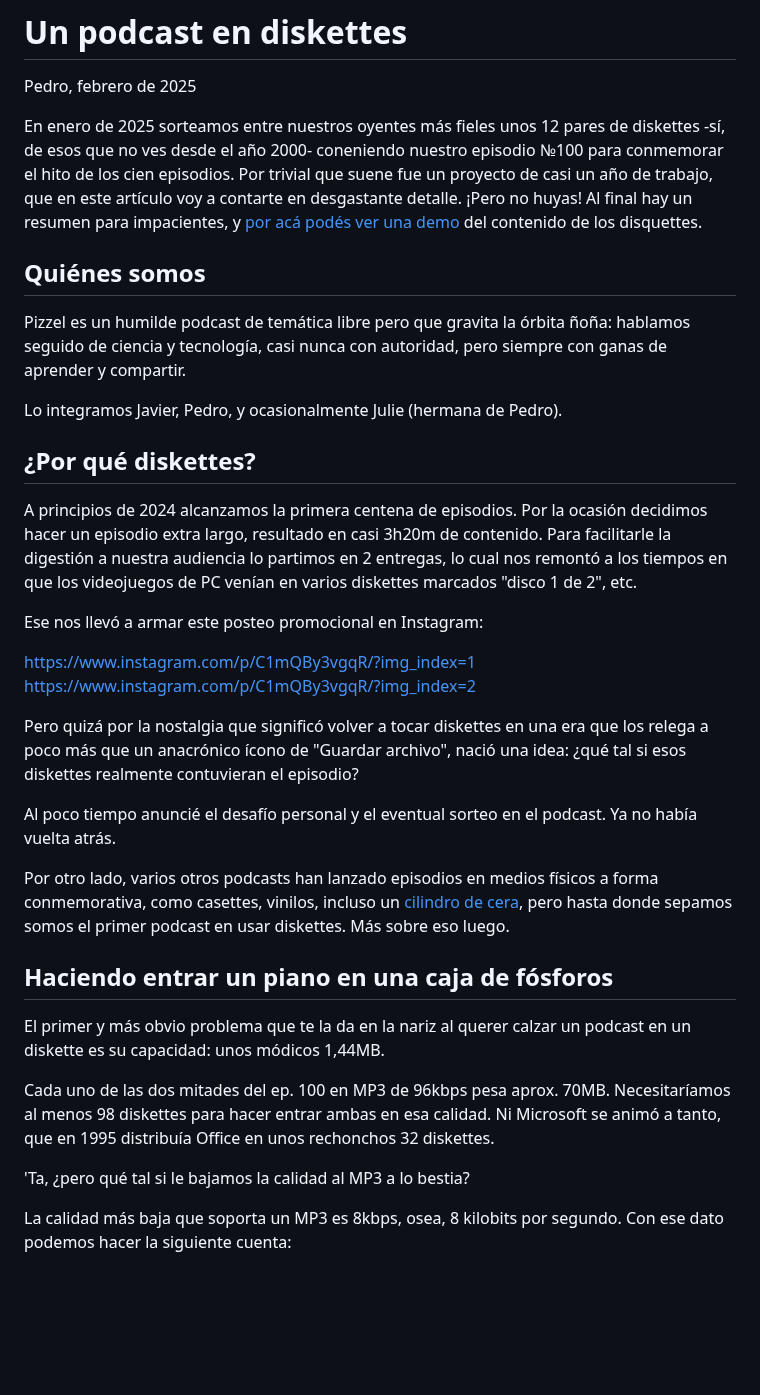
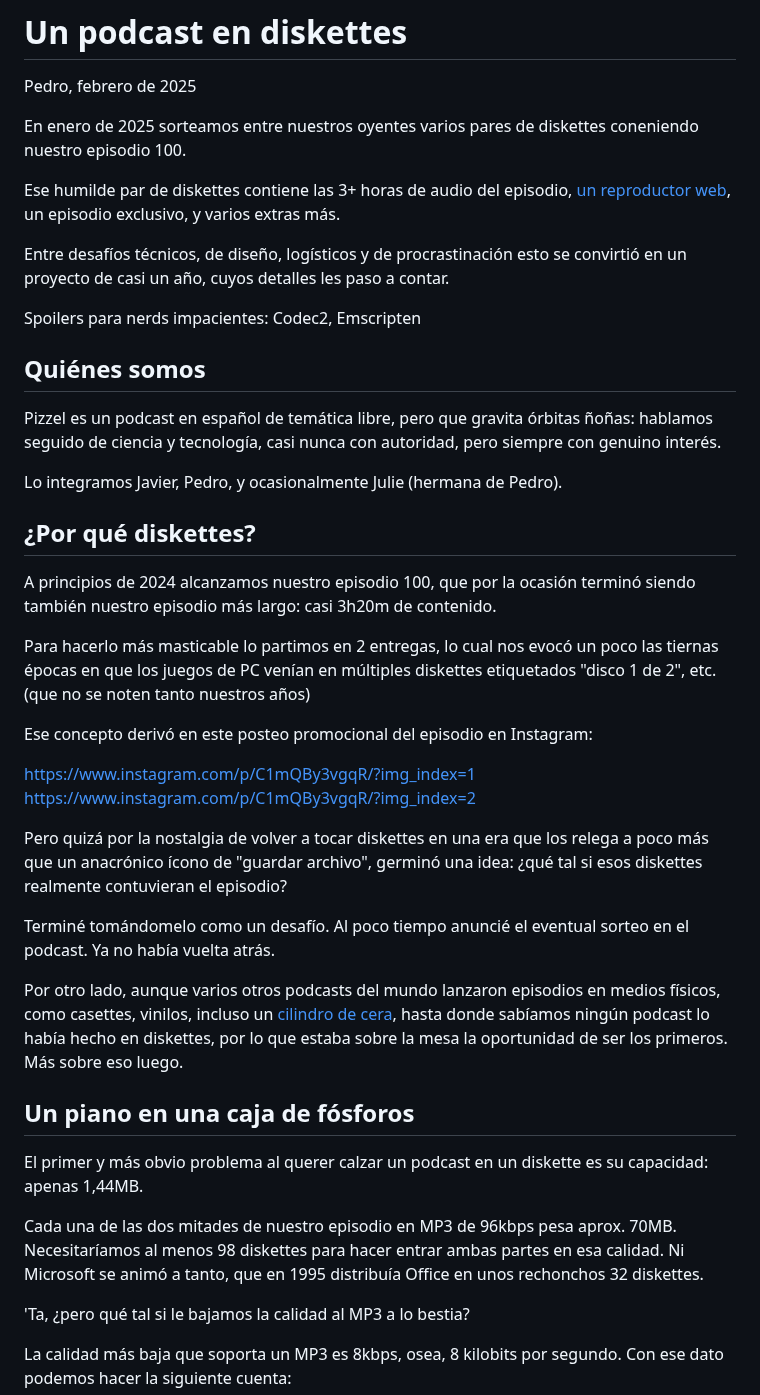
Before and after one commit to pizzelpodcast/pizzelpodcast.github.io, a Markdown page: floppy/blog.md, the part around one of its changes. GitHub-like rendering; blank space fills up the shorter version.

```diff
--- a/floppy/blog.md
+++ b/floppy/blog.md
@@ -2,55 +2,61 @@
 
 Pedro, febrero de 2025
 
-En enero de 2025 sorteamos entre nuestros oyentes más fieles unos 12 pares de
-diskettes -sí, de esos que no ves desde el año 2000- coneniendo nuestro
-episodio №100 para conmemorar el hito de los cien episodios. Por trivial que
-suene fue un proyecto de casi un año de trabajo, que en este artículo voy a
-contarte en desgastante detalle. ¡Pero no huyas! Al final hay un resumen para
-impacientes, y [por acá podés ver una demo]() del contenido de los disquettes.
+En enero de 2025 sorteamos entre nuestros oyentes varios pares de diskettes
+coneniendo nuestro episodio 100.
+
+Ese humilde par de diskettes contiene las 3+ horas de audio del episodio, [un
+reproductor web](), un episodio exclusivo, y varios extras más.
+
+Entre desafíos técnicos, de diseño, logísticos y de procrastinación esto se
+convirtió en un proyecto de casi un año, cuyos detalles les paso a contar.
+
+Spoilers para nerds impacientes: Codec2, Emscripten
 
 ## Quiénes somos
 
-Pizzel es un humilde podcast de temática libre pero que gravita la órbita ñoña:
-hablamos seguido de ciencia y tecnología, casi nunca con autoridad, pero
-siempre con ganas de aprender y compartir.
+Pizzel es un podcast en español de temática libre, pero que gravita órbitas
+ñoñas: hablamos seguido de ciencia y tecnología, casi nunca con autoridad, pero
+siempre con genuino interés.
 
 Lo integramos Javier, Pedro, y ocasionalmente Julie (hermana de Pedro).
 
 ## ¿Por qué diskettes?
 
-A principios de 2024 alcanzamos la primera centena de episodios. Por la ocasión
-decidimos hacer un episodio extra largo, resultado en casi 3h20m de contenido.
-Para facilitarle la digestión a nuestra audiencia lo partimos en 2 entregas, lo
-cual nos remontó a los tiempos en que los videojuegos de PC venían en varios
-diskettes marcados "disco 1 de 2", etc.
+A principios de 2024 alcanzamos nuestro episodio 100, que por la ocasión
+terminó siendo también nuestro episodio más largo: casi 3h20m de contenido.
 
-Ese nos llevó a armar este posteo promocional en Instagram:
+Para hacerlo más masticable lo partimos en 2 entregas, lo cual nos evocó un
+poco las tiernas épocas en que los juegos de PC venían en múltiples diskettes
+etiquetados "disco 1 de 2", etc. (que no se noten tanto nuestros años)
+
+Ese concepto derivó en este posteo promocional del episodio en Instagram:
 
 https://www.instagram.com/p/C1mQBy3vgqR/?img_index=1
 https://www.instagram.com/p/C1mQBy3vgqR/?img_index=2
 
-Pero quizá por la nostalgia que significó volver a tocar diskettes en una era
-que los relega a poco más que un anacrónico ícono de "Guardar archivo", nació
-una idea: ¿qué tal si esos diskettes realmente contuvieran el episodio?
+Pero quizá por la nostalgia de volver a tocar diskettes en una era que los
+relega a poco más que un anacrónico ícono de "guardar archivo", germinó una
+idea: ¿qué tal si esos diskettes realmente contuvieran el episodio?
 
-Al poco tiempo anuncié el desafío personal y el eventual sorteo en el podcast.
-Ya no había vuelta atrás.
+Terminé tomándomelo como un desafío. Al poco tiempo anuncié el eventual sorteo
+en el podcast. Ya no había vuelta atrás.
 
-Por otro lado, varios otros podcasts han lanzado episodios en medios físicos a
-forma conmemorativa, como casettes, vinilos, incluso un [cilindro de
-cera](https://www.youtube.com/watch?v=WQ_-OVwS2ak), pero hasta donde sepamos
-somos el primer podcast en usar diskettes. Más sobre eso luego.
+Por otro lado, aunque varios otros podcasts del mundo lanzaron episodios en
+medios físicos, como casettes, vinilos, incluso un [cilindro de
+cera](https://www.youtube.com/watch?v=WQ_-OVwS2ak), hasta donde sabíamos ningún
+podcast lo había hecho en diskettes, por lo que estaba sobre la mesa la
+oportunidad de ser los primeros. Más sobre eso luego.
 
-## Haciendo entrar un piano en una caja de fósforos
+## Un piano en una caja de fósforos
 
-El primer y más obvio problema que te la da en la nariz al querer calzar un
-podcast en un diskette es su capacidad: unos módicos 1,44MB.
+El primer y más obvio problema al querer calzar un podcast en un diskette es su
+capacidad: apenas 1,44MB.
 
-Cada uno de las dos mitades del ep. 100 en MP3 de 96kbps pesa aprox. 70MB.
-Necesitaríamos al menos 98 diskettes para hacer entrar ambas en esa calidad. Ni
-Microsoft se animó a tanto, que en 1995 distribuía Office en unos rechonchos 32
-diskettes.
+Cada una de las dos mitades de nuestro episodio en MP3 de 96kbps pesa aprox.
+70MB. Necesitaríamos al menos 98 diskettes para hacer entrar ambas partes en
+esa calidad. Ni Microsoft se animó a tanto, que en 1995 distribuía Office en
+unos rechonchos 32 diskettes.
 
 'Ta, ¿pero qué tal si le bajamos la calidad al MP3 a lo bestia?
 
```
Also changed, not shown: other parts of floppy/blog.md (+55 -26 lines).
